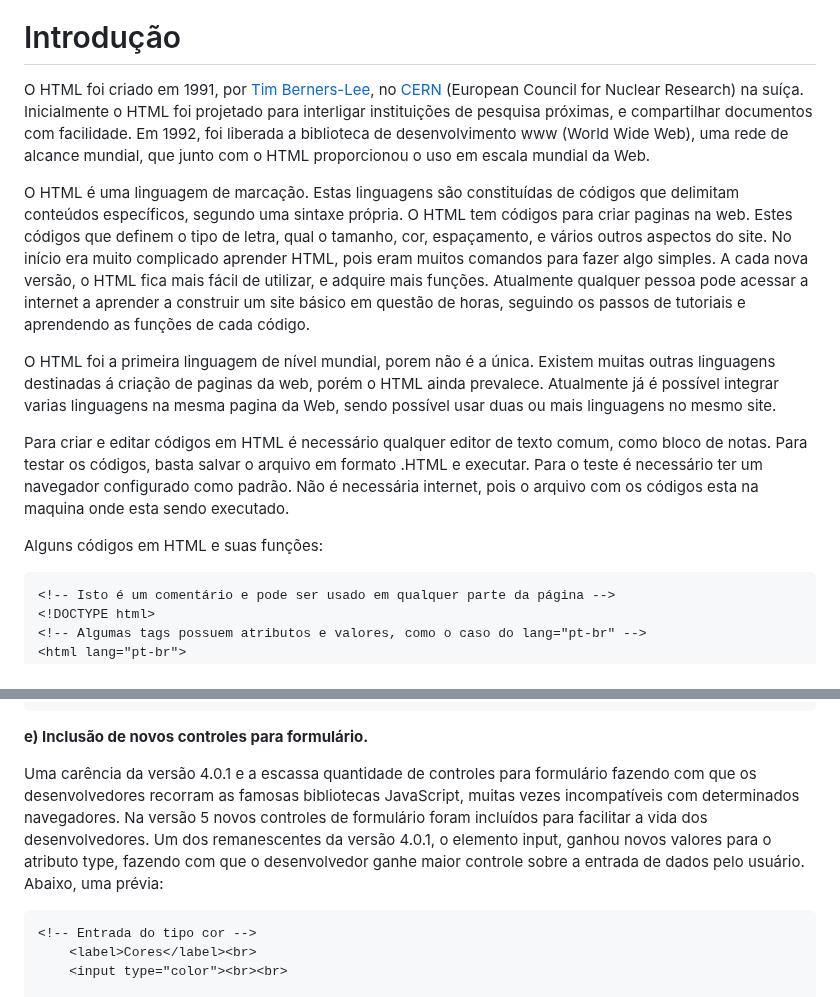
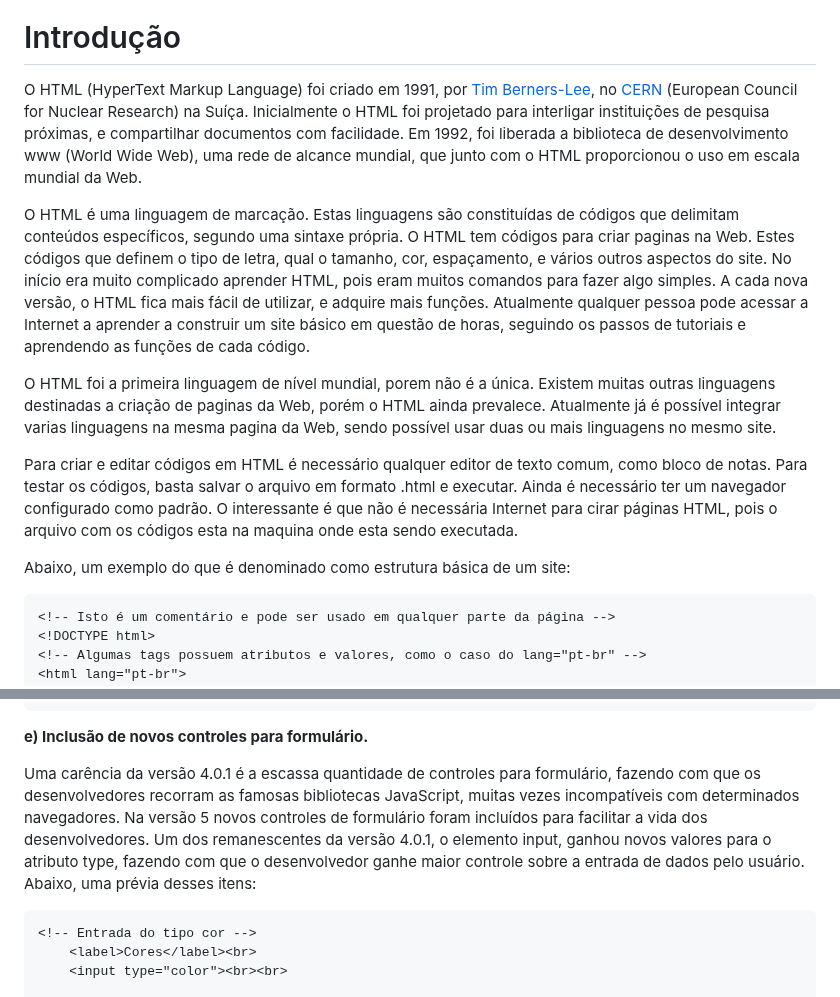
Before and after one commit to fbamuniz/class-01-html5, a Markdown page: README.md, 2 parts joined by grey strips. GitHub-like rendering.

````diff
--- a/README.md
+++ b/README.md
@@ -2,15 +2,15 @@
 ![NPM](https://img.shields.io/npm/l/react)
 # Introdução
 
-O HTML foi criado em 1991, por [Tim Berners-Lee](https://pt.wikipedia.org/wiki/Tim_Berners-Lee), no [CERN](https://pt.wikipedia.org/wiki/Organiza%C3%A7%C3%A3o_Europeia_para_a_Pesquisa_Nuclear) (European Council for Nuclear Research) na suíça. Inicialmente o HTML foi projetado para interligar instituições de pesquisa próximas, e compartilhar documentos com facilidade. Em 1992, foi liberada a biblioteca de desenvolvimento www (World Wide Web), uma rede de alcance mundial, que junto com o HTML proporcionou o uso em escala mundial da Web.
+O HTML (HyperText Markup Language) foi criado em 1991, por [Tim Berners-Lee](https://pt.wikipedia.org/wiki/Tim_Berners-Lee), no [CERN](https://pt.wikipedia.org/wiki/Organiza%C3%A7%C3%A3o_Europeia_para_a_Pesquisa_Nuclear) (European Council for Nuclear Research) na Suíça. Inicialmente o HTML foi projetado para interligar instituições de pesquisa próximas, e compartilhar documentos com facilidade. Em 1992, foi liberada a biblioteca de desenvolvimento www (World Wide Web), uma rede de alcance mundial, que junto com o HTML proporcionou o uso em escala mundial da Web.
 
-O HTML é uma linguagem de marcação. Estas linguagens são constituídas de códigos que delimitam conteúdos específicos, segundo uma sintaxe própria. O HTML tem códigos para criar paginas na web. Estes códigos que definem o tipo de letra, qual o tamanho, cor, espaçamento, e vários outros aspectos do site. No início era muito complicado aprender HTML, pois eram muitos comandos para fazer algo simples. A cada nova versão, o HTML fica mais fácil de utilizar, e adquire mais funções. Atualmente qualquer pessoa pode acessar a internet a aprender a construir um site básico em questão de horas, seguindo os passos de tutoriais e aprendendo as funções de cada código.
+O HTML é uma linguagem de marcação. Estas linguagens são constituídas de códigos que delimitam conteúdos específicos, segundo uma sintaxe própria. O HTML tem códigos para criar paginas na Web. Estes códigos que definem o tipo de letra, qual o tamanho, cor, espaçamento, e vários outros aspectos do site. No início era muito complicado aprender HTML, pois eram muitos comandos para fazer algo simples. A cada nova versão, o HTML fica mais fácil de utilizar, e adquire mais funções. Atualmente qualquer pessoa pode acessar a Internet a aprender a construir um site básico em questão de horas, seguindo os passos de tutoriais e aprendendo as funções de cada código.
 
-O HTML foi a primeira linguagem de nível mundial, porem não é a única. Existem muitas outras linguagens destinadas á criação de paginas da web, porém o HTML ainda prevalece. Atualmente já é possível integrar varias linguagens na mesma pagina da Web, sendo possível usar duas ou mais linguagens no mesmo site.
+O HTML foi a primeira linguagem de nível mundial, porem não é a única. Existem muitas outras linguagens destinadas a criação de paginas da Web, porém o HTML ainda prevalece. Atualmente já é possível integrar varias linguagens na mesma pagina da Web, sendo possível usar duas ou mais linguagens no mesmo site.
 
-Para criar e editar códigos em HTML é necessário qualquer editor de texto comum, como bloco de notas. Para testar os códigos, basta salvar o arquivo em formato .HTML e executar. Para o teste é necessário ter um navegador configurado como padrão. Não é necessária internet, pois o arquivo com os códigos esta na maquina onde esta sendo executado.
+Para criar e editar códigos em HTML é necessário qualquer editor de texto comum, como bloco de notas. Para testar os códigos, basta salvar o arquivo em formato .html e executar. Ainda é necessário ter um navegador configurado como padrão. O interessante é que não é necessária Internet para cirar páginas HTML, pois o arquivo com os códigos esta na maquina onde esta sendo executada.
 
-Alguns códigos em HTML e suas funções:
+Abaixo, um exemplo do que é denominado como estrutura básica de um site:
 
 ```html
 <!-- Isto é um comentário e pode ser usado em qualquer parte da página -->
@@ -95,7 +96,7 @@ Muitos elementos da versão 4.0.1 foram excluídos da nova versão, uns por nunc
 
 **e) Inclusão de novos controles para formulário.**
 
-Uma carência da versão 4.0.1 e a escassa quantidade de controles para formulário fazendo com que os desenvolvedores recorram as famosas bibliotecas JavaScript, muitas vezes incompatíveis com determinados navegadores. Na versão 5 novos controles de formulário foram incluídos para facilitar a vida dos desenvolvedores. Um dos remanescentes da versão 4.0.1, o elemento input, ganhou novos valores para o atributo type, fazendo com que o desenvolvedor ganhe maior controle sobre a entrada de dados pelo usuário. Abaixo, uma prévia:
+Uma carência da versão 4.0.1 é a escassa quantidade de controles para formulário, fazendo com que os desenvolvedores recorram as famosas bibliotecas JavaScript, muitas vezes incompatíveis com determinados navegadores. Na versão 5 novos controles de formulário foram incluídos para facilitar a vida dos desenvolvedores. Um dos remanescentes da versão 4.0.1, o elemento input, ganhou novos valores para o atributo type, fazendo com que o desenvolvedor ganhe maior controle sobre a entrada de dados pelo usuário. Abaixo, uma prévia desses itens:
 
 ```html
 <!-- Entrada do tipo cor -->
````
Also changed, not shown: other parts of README.md (+14 -17 lines).
